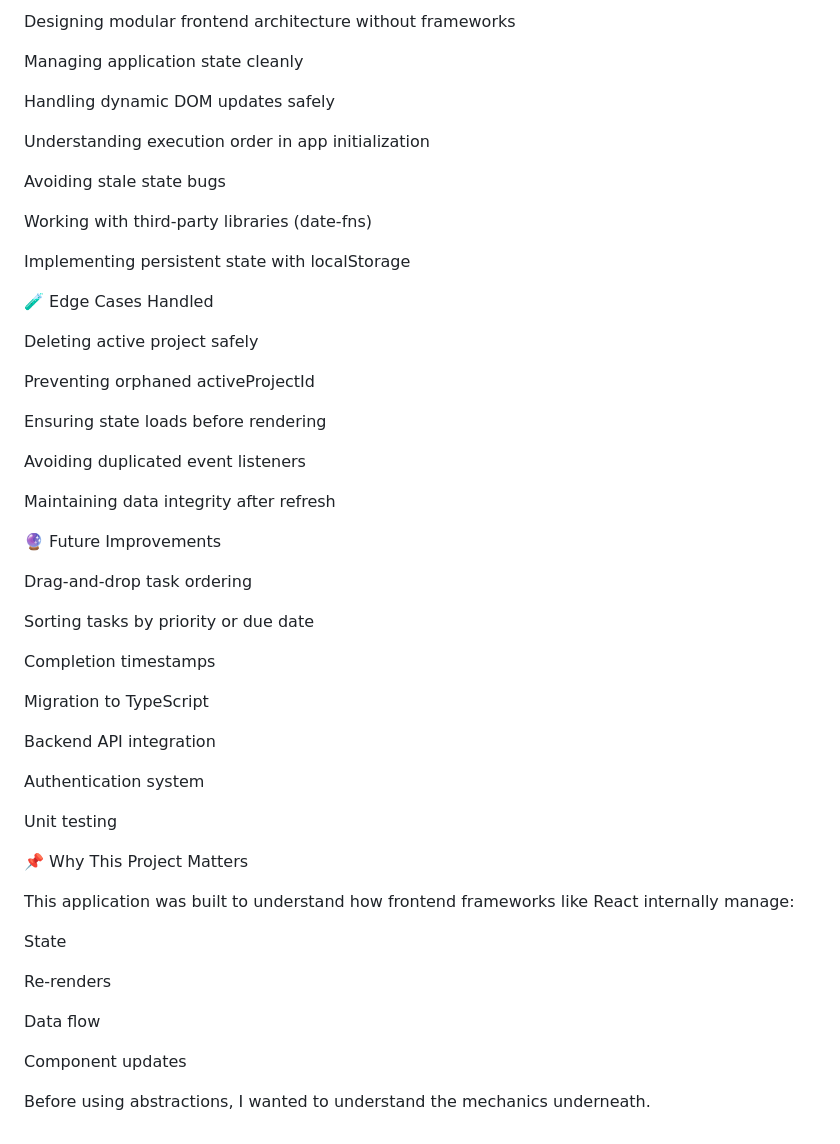
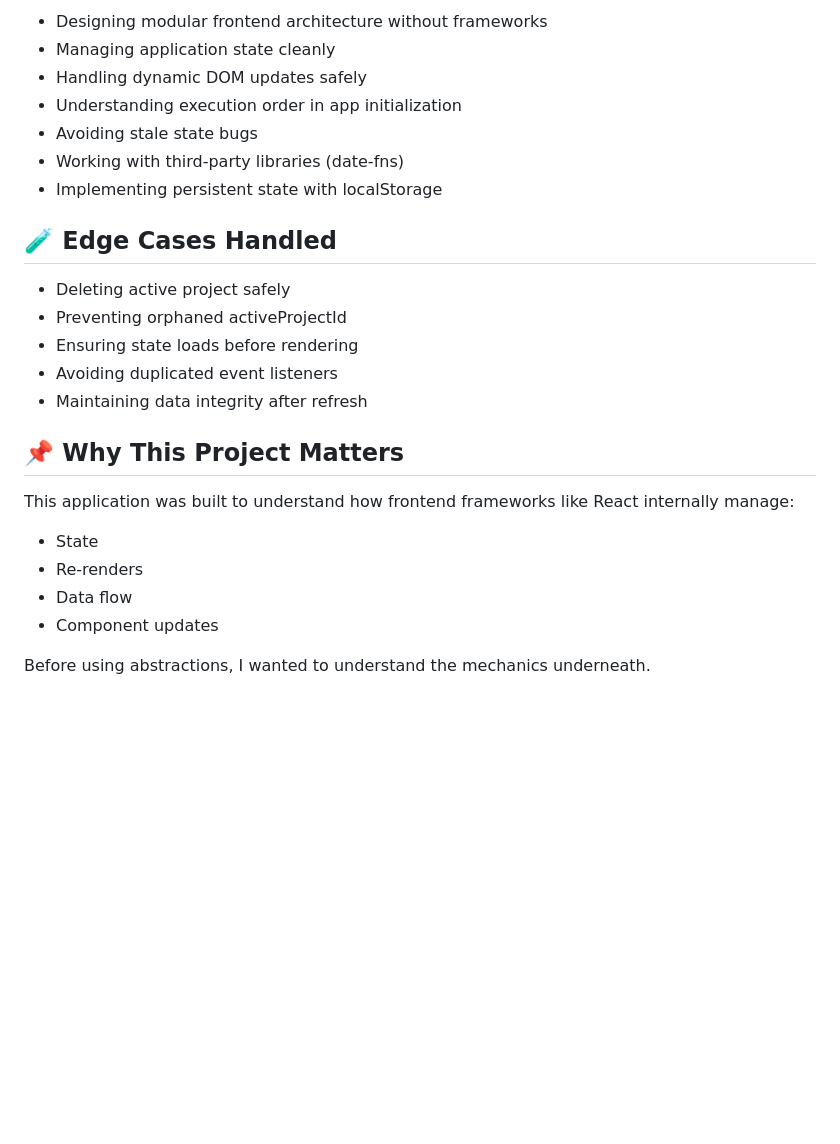
Before and after one commit to Shubham277353/To-Do-App, a Markdown page: README.md, the part around one of its changes. Rendered like a GitHub page; blank space fills up the shorter version.

Commit message:
Revise README for clarity and additional information
Updated README to enhance project details and structure.

```diff
--- a/README.md
+++ b/README.md
@@ -155,56 +153,28 @@ npm run start
 
-Designing modular frontend architecture without frameworks
+- Designing modular frontend architecture without frameworks
+- Managing application state cleanly
+- Handling dynamic DOM updates safely
+- Understanding execution order in app initialization
+- Avoiding stale state bugs
+- Working with third-party libraries (date-fns)
+- Implementing persistent state with localStorage
 
-Managing application state cleanly
+## 🧪 Edge Cases Handled
 
-Handling dynamic DOM updates safely
+- Deleting active project safely
+- Preventing orphaned activeProjectId
+- Ensuring state loads before rendering
+- Avoiding duplicated event listeners
+- Maintaining data integrity after refresh
 
-Understanding execution order in app initialization
 
-Avoiding stale state bugs
-
-Working with third-party libraries (date-fns)
-
-Implementing persistent state with localStorage
-
-🧪 Edge Cases Handled
-
-Deleting active project safely
-
-Preventing orphaned activeProjectId
-
-Ensuring state loads before rendering
-
-Avoiding duplicated event listeners
-
-Maintaining data integrity after refresh
-
-🔮 Future Improvements
-
-Drag-and-drop task ordering
-
-Sorting tasks by priority or due date
-
-Completion timestamps
-
-Migration to TypeScript
-
-Backend API integration
-
-Authentication system
-
-Unit testing
-
-📌 Why This Project Matters
+## 📌 Why This Project Matters
 
 This application was built to understand how frontend frameworks like React internally manage:
 
-State
-
-Re-renders
-
-Data flow
-
-Component updates
+- State
+- Re-renders
+- Data flow
+- Component updates
 
 Before using abstractions, I wanted to understand the mechanics underneath.
```
Also changed, not shown: other parts of README.md (+40 -42 lines).
